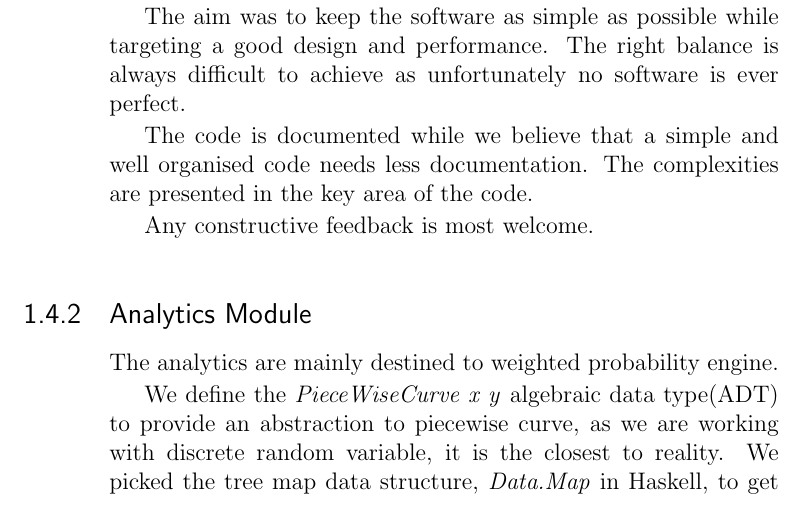
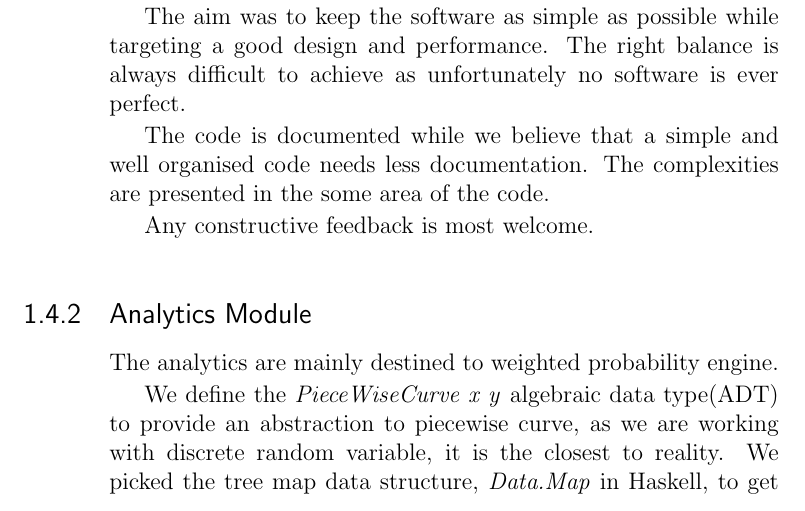
Before and after one commit to fadilmok/MAN-AHL, a LaTeX book (tex/paper/paper.tex): part of page 10 of 24, cut so that both start at the same text. Compiled offline with pdfLaTeX.

```diff
--- a/tex/paper/paper.tex
+++ b/tex/paper/paper.tex
@@ -310,7 +310,7 @@
 software is ever perfect.
 
 The code is documented while we believe that a simple and well organised
-code needs less documentation. The complexities are presented in the key
+code needs less documentation. The complexities are presented in the some
 area of the code.
 
 Any constructive feedback is most welcome.
```
